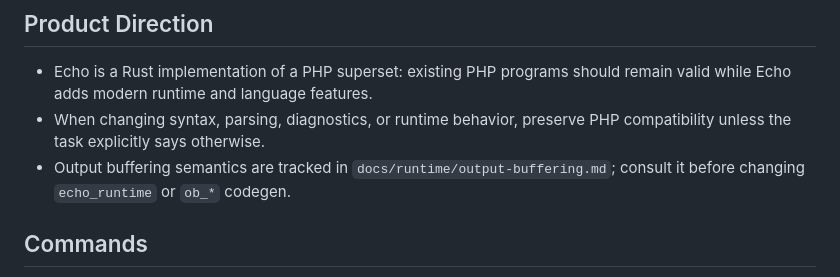
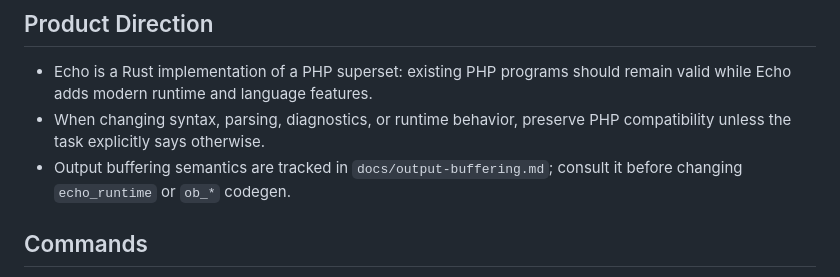
Before and after one commit to modoterra/echo, a Markdown page: AGENTS.md, the part around the change. Drawn GitHub-style.

```diff
--- a/AGENTS.md
+++ b/AGENTS.md
@@ -8,7 +8,7 @@
 ## Product Direction
 - Echo is a Rust implementation of a PHP superset: existing PHP programs should remain valid while Echo adds modern runtime and language features.
 - When changing syntax, parsing, diagnostics, or runtime behavior, preserve PHP compatibility unless the task explicitly says otherwise.
-- Output buffering semantics are tracked in `docs/runtime/output-buffering.md`; consult it before changing `echo_runtime` or `ob_*` codegen.
+- Output buffering semantics are tracked in `docs/output-buffering.md`; consult it before changing `echo_runtime` or `ob_*` codegen.
 
 ## Commands
 - Check all crates: `cargo check --workspace`.
```
Also changed, not shown: docs/llvm-optimization-modes.md (added, +164 -0 lines), docs/output-buffering.md (renamed from docs/runtime/output-buffering.md).
